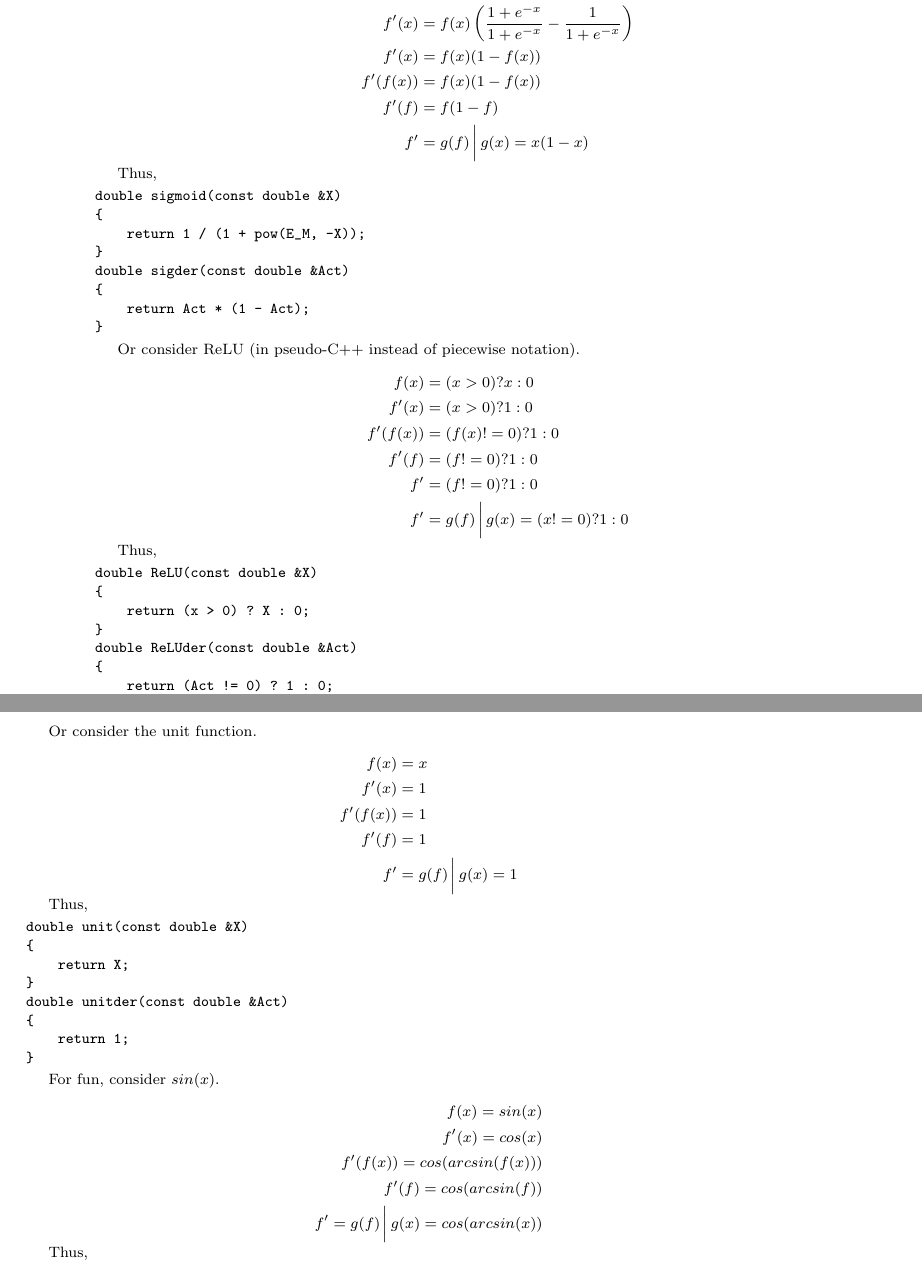
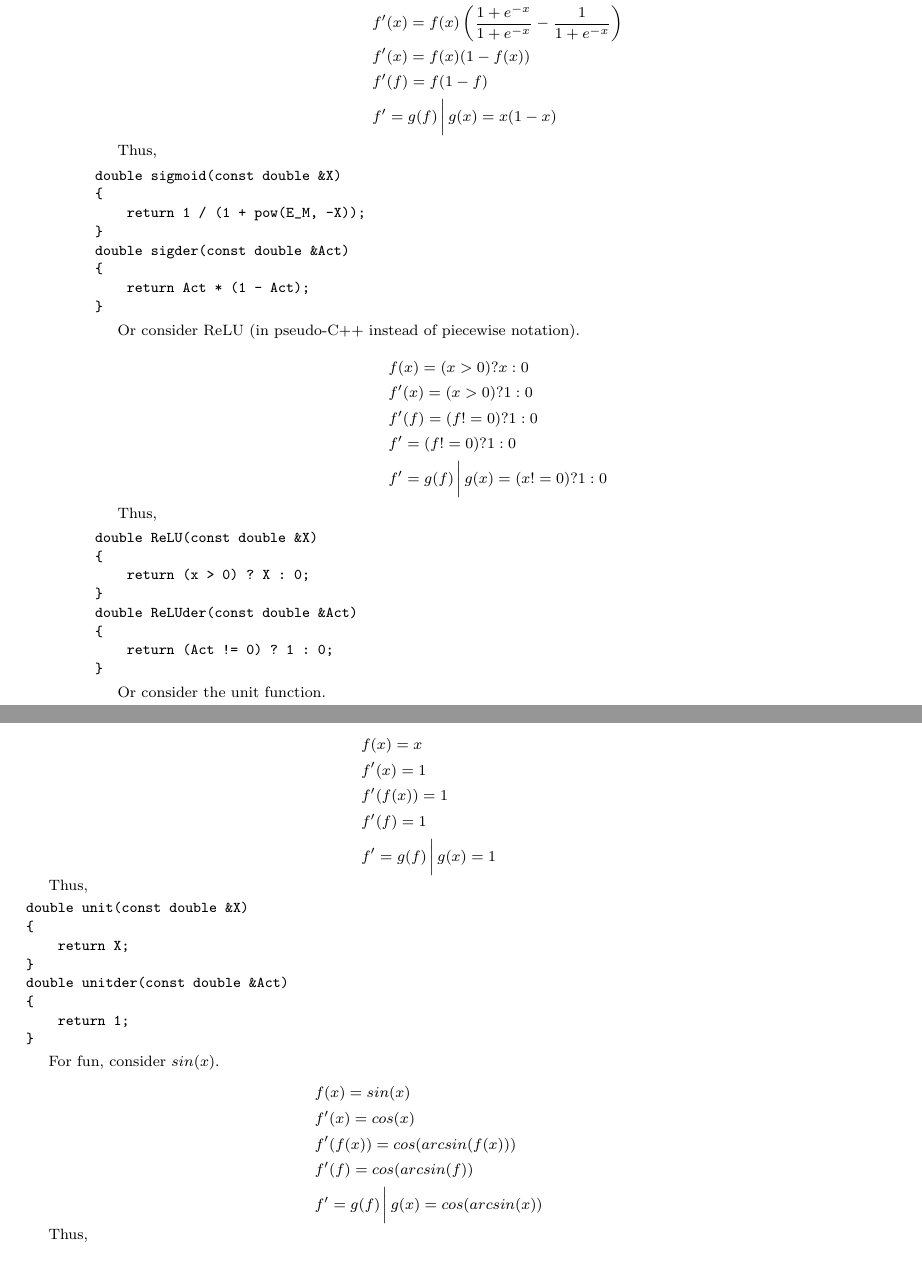
Before and after one commit to jorbDehmel/jorbnet, a LaTeX paper (docs/outline.tex): two parts of pages 6 and 7 of 7, joined at a grey line, cut so that both start at the same text. Compiled offline with pdfLaTeX.

Commit message:
Fixed some mistakes in docs

```diff
--- a/docs/outline.tex
+++ b/docs/outline.tex
@@ -5,7 +5,6 @@
 
 \title{Machine Learning Outline}
 \author{Jordan E Dehmel}
-\date{}
 
 \newcommand\mat[1]{\mathbb{#1}}
 \newcommand\where{\, \bigg\rvert \,}
@@ -506,4 +505,3 @@ For example, consider the Sigmoid function.
 
 \[
     \begin{aligned}
-        f(x) &= \frac{1}{1 + e^{-x}} \\
@@ -513,6 +508 @@ For example, consider the Sigmoid function.
-        f'(x) &= f(x) \left( \frac{1 + e^{-x} - 1}{1 + e^{-x}} \right) \\
-        f'(x) &= f(x) \left( \frac{1 + e^{-x}}{1 + e^{-x}} - \frac{1}{1 + e^{-x}} \right) \\
-        f'(x) &= f(x) (1 - f(x)) \\
-        f'(f(x)) &= f(x) (1 - f(x)) \\
-        f'(f) &= f (1 - f) \\
-        f' &= g(f) \where g(x) = x (1 - x) \\
+        & f(x) = \frac{1}{1 + e^{-x}} \\
@@ -519,3 +512,8 @@ For example, consider the Sigmoid function.
+        & f'(x) = f(x) \left( \frac{1 + e^{-x} - 1}{1 + e^{-x}} \right) \\
+        & f'(x) = f(x) \left( \frac{1 + e^{-x}}{1 + e^{-x}} - \frac{1}{1 + e^{-x}} \right) \\
+        & f'(x) = f(x) (1 - f(x)) \\
+        & f'(f) = f (1 - f) \\
+        & f' = g(f) \where g(x) = x (1 - x) \\
     \end{aligned}
 \]
 
@@ -536,12 +534,11 @@ Or consider ReLU (in pseudo-C++ instead of piecewise notation).
 
 \[
     \begin{aligned}
-        f(x) &= (x > 0) ? x : 0 \\
-        f'(x) &= (x > 0) ? 1 : 0 \\
-        f'(f(x)) &= (f(x) != 0) ? 1 : 0 \\
-        f'(f) &= (f != 0) ? 1 : 0 \\
-        f' &= (f != 0) ? 1 : 0 \\
-        f' &= g(f) \where g(x) = (x != 0) ? 1 : 0 \\
+        & f(x) = (x > 0) ? x : 0 \\
+        & f'(x) = (x > 0) ? 1 : 0 \\
+        & f'(f) = (f != 0) ? 1 : 0 \\
+        & f' = (f != 0) ? 1 : 0 \\
+        & f' = g(f) \where g(x) = (x != 0) ? 1 : 0 \\
     \end{aligned}
 \]
 
@@ -562,11 +559,11 @@ Or consider the unit function.
 
 \[
     \begin{aligned}
-        f(x) &= x \\
-        f'(x) &= 1 \\
-        f'(f(x)) &= 1 \\
-        f'(f) &= 1 \\
-        f' &= g(f) \where g(x) = 1 \\
+        & f(x) = x \\
+        & f'(x) = 1 \\
+        & f'(f(x)) = 1 \\
+        & f'(f) = 1 \\
+        & f' = g(f) \where g(x) = 1 \\
     \end{aligned}
 \]
 
@@ -587,11 +584,11 @@ For fun, consider $sin(x)$.
 
 \[
     \begin{aligned}
-        f(x) = sin(x) \\
-        f'(x) = cos(x) \\
-        f'(f(x)) = cos(arcsin(f(x))) \\
-        f'(f) = cos(arcsin(f)) \\
-        f' = g(f) \where g(x) = cos(arcsin(x)) \\
+        & f(x) = sin(x) \\
+        & f'(x) = cos(x) \\
+        & f'(f(x)) = cos(arcsin(f(x))) \\
+        & f'(f) = cos(arcsin(f)) \\
+        & f' = g(f) \where g(x) = cos(arcsin(x)) \\
     \end{aligned}
 \]
 
```
Also changed, not shown: README.md, demos/Makefile, docs/outline.tex (20 more changed lines), 1 other file.
